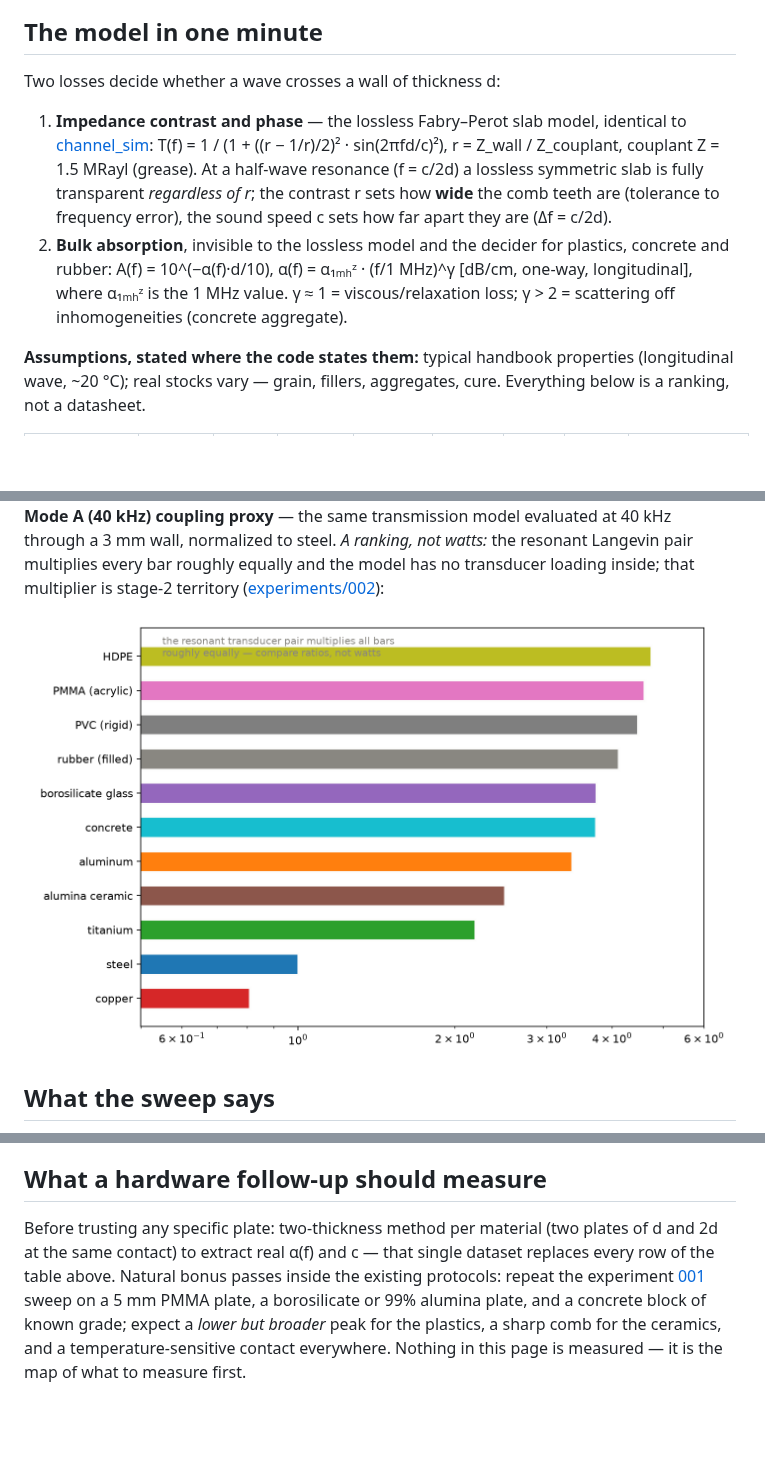
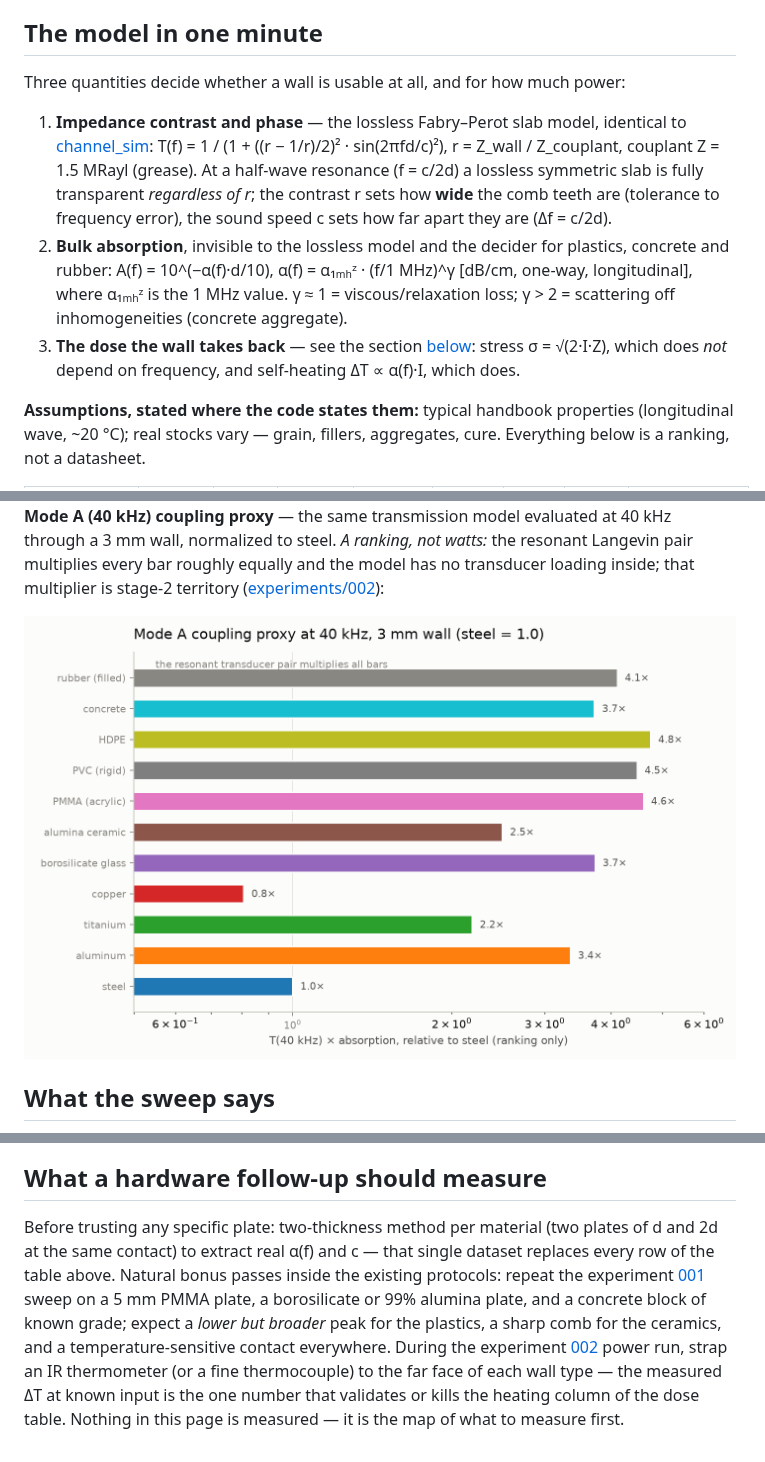
Before and after one commit to zeloras/through-metal-link, a Markdown page: docs/06-materials.md, 3 parts joined by grey strips. Drawn GitHub-style; pictures changed too: docs/img/mat3-modea-coupling-materials.png; blank space fills up the shorter version.

```diff
--- a/docs/06-materials.md
+++ b/docs/06-materials.md
@@ -8,7 +8,7 @@ Generate: `python3 software/simulator/material_map.py` (needs numpy + matplotlib
 
 ## The model in one minute
 
-Two losses decide whether a wave crosses a wall of thickness d:
+Three quantities decide whether a wall is usable at all, and for how much power:
 
 1. **Impedance contrast and phase** — the lossless Fabry–Perot slab model, identical to [channel_sim](../software/simulator/channel_sim.py):
    T(f) = 1 / (1 + ((r − 1/r)/2)² · sin(2πfd/c)²), r = Z_wall / Z_couplant, couplant Z = 1.5 MRayl (grease).
@@ -17,6 +17,7 @@ Two losses decide whether a wave crosses a wall of thickness d:
    A(f) = 10^(−α(f)·d/10), α(f) = α₁ₘₕᶻ · (f/1 MHz)^γ [dB/cm, one-way, longitudinal],
    where α₁ₘₕᶻ is the 1 MHz value.
    γ ≈ 1 = viscous/relaxation loss; γ > 2 = scattering off inhomogeneities (concrete aggregate).
+3. **The dose the wall takes back** — see the section [below](#the-dose-what-the-wave-does-to-the-wall-frequency-by-frequency): stress σ = √(2·I·Z), which does *not* depend on frequency, and self-heating ΔT ∝ α(f)·I, which does.
 
 **Assumptions, stated where the code states them:** typical handbook properties (longitudinal wave, ~20 °C); real stocks vary — grain, fillers, aggregates, cure. Everything below is a ranking, not a datasheet.
 
@@ -75,4 +110,4 @@ A low-Z plastic wall has more headroom for *misalignment-tolerant* mode-A links
 
 ## What a hardware follow-up should measure
 
-Before trusting any specific plate: two-thickness method per material (two plates of d and 2d at the same contact) to extract real α(f) and c — that single dataset replaces every row of the table above. Natural bonus passes inside the existing protocols: repeat the experiment [001](../experiments/001-sweep-map-3mm-steel/README.md) sweep on a 5 mm PMMA plate, a borosilicate or 99% alumina plate, and a concrete block of known grade; expect a *lower but broader* peak for the plastics, a sharp comb for the ceramics, and a temperature-sensitive contact everywhere. Nothing in this page is measured — it is the map of what to measure first.
+Before trusting any specific plate: two-thickness method per material (two plates of d and 2d at the same contact) to extract real α(f) and c — that single dataset replaces every row of the table above. Natural bonus passes inside the existing protocols: repeat the experiment [001](../experiments/001-sweep-map-3mm-steel/README.md) sweep on a 5 mm PMMA plate, a borosilicate or 99% alumina plate, and a concrete block of known grade; expect a *lower but broader* peak for the plastics, a sharp comb for the ceramics, and a temperature-sensitive contact everywhere. During the experiment [002](../experiments/002-watts-3mm-steel/README.md) power run, strap an IR thermometer (or a fine thermocouple) to the far face of each wall type — the measured ΔT at known input is the one number that validates or kills the heating column of the dose table. Nothing in this page is measured — it is the map of what to measure first.
```
Also changed, not shown: other parts of docs/06-materials.md (+34 -0 lines), docs/img/mat4-harm-materials.png (added), 1 other file.
